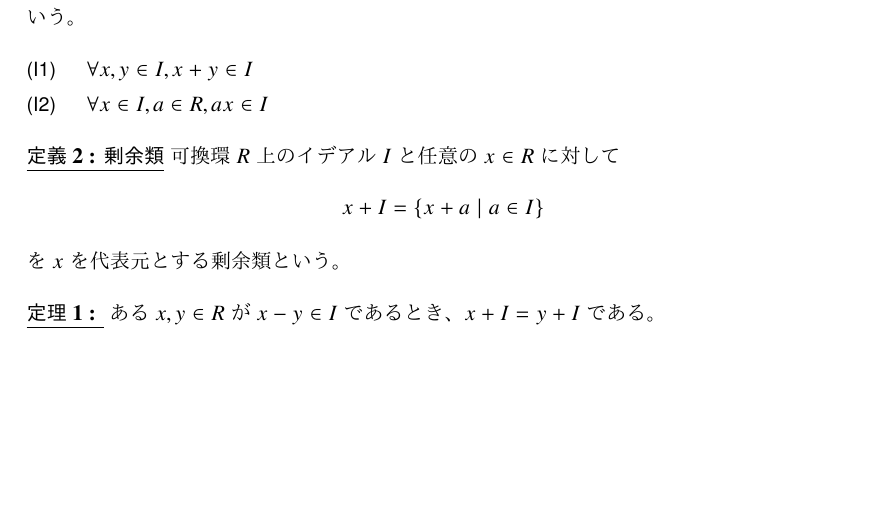
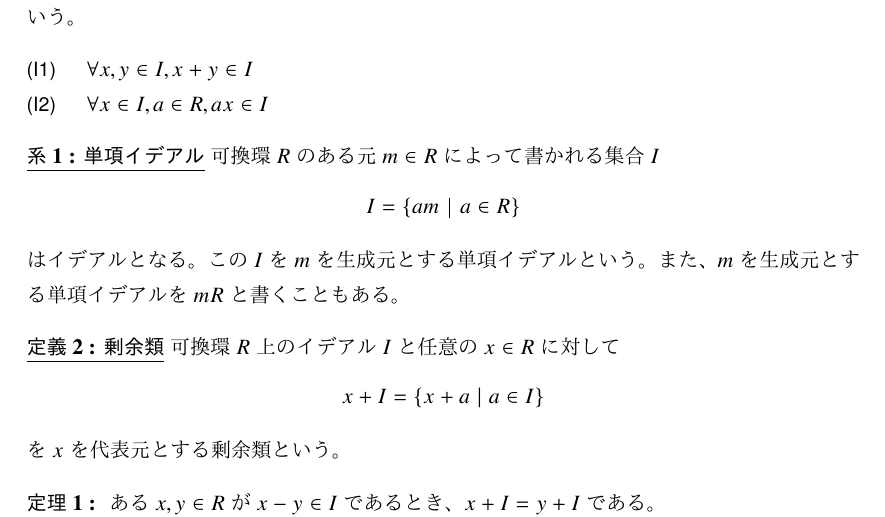
Before and after one commit to muushi97/notes, a LaTeX document (chinese-remainder-theorem/sources/master.ltx): part of page 1 of 2, cut so that both start at the same text, the shorter picture padded with empty space. The pictures show the PDF file chinese-remainder-theorem/chinese-remainder-theorem.pdf that the author committed with the source.

Commit message:
write about principal ideal

```diff
--- a/chinese-remainder-theorem/sources/master.ltx
+++ b/chinese-remainder-theorem/sources/master.ltx
@@ -26,6 +26,16 @@
       \item[(I2)] $\forall x\in I, a \in R, a x \in I$
     \end{description}
   \end{dfn}
+
+  \begin{corollary}[単項イデアル]
+    可換環$R$のある元$m \in R$によって書かれる集合$I$
+    \begin{equation}
+      I = \Set{ a m | a \in R }
+    \end{equation}
+    はイデアルとなる。
+    この$I$を$m$を生成元とする単項イデアルという。
+    また、$m$を生成元とする単項イデアルを$mR$と書くこともある。
+  \end{corollary}
 
   \begin{dfn}[剰余類]
     可換環$R$上のイデアル$I$と任意の$x \in R$に対して
```
Also changed, not shown: chinese-remainder-theorem/chinese-remainder-theorem.pdf.
